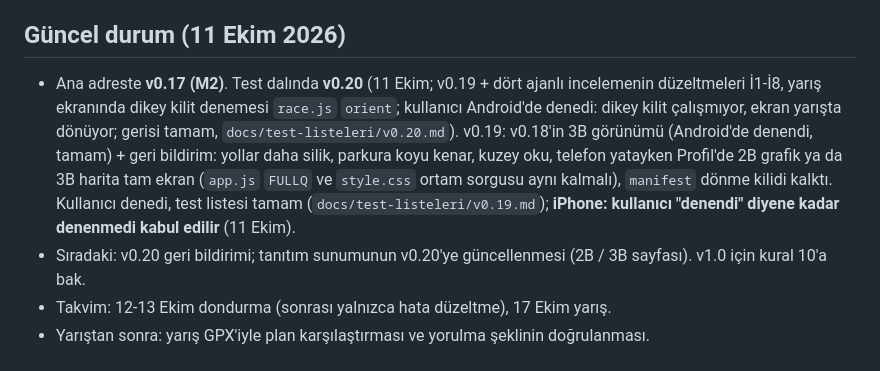
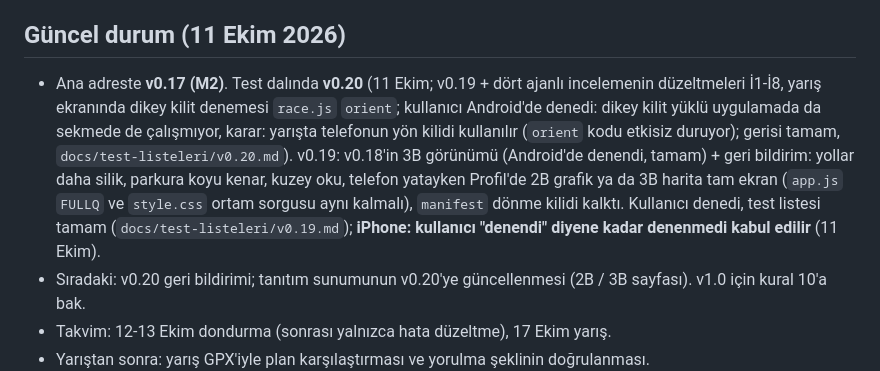
Before and after one commit to kaanmt/kapadokya-63k, a Markdown page: CLAUDE.md, the part around the change. Drawn GitHub-style.

```diff
--- a/CLAUDE.md
+++ b/CLAUDE.md
@@ -53,7 +53,7 @@ npm run tahmin                 # veriden tahmin: JS sonuçları = bağımsız Py
 
 ## Güncel durum (11 Ekim 2026)
 
-- Ana adreste **v0.17 (M2)**. Test dalında **v0.20** (11 Ekim; v0.19 + dört ajanlı incelemenin düzeltmeleri İ1-İ8, yarış ekranında dikey kilit denemesi `race.js` `orient`; kullanıcı Android'de denedi: dikey kilit çalışmıyor, ekran yarışta dönüyor; gerisi tamam, `docs/test-listeleri/v0.20.md`). v0.19: v0.18'in 3B görünümü (Android'de denendi, tamam) + geri bildirim: yollar daha silik, parkura koyu kenar, kuzey oku, telefon yatayken Profil'de 2B grafik ya da 3B harita tam ekran (`app.js` `FULLQ` ve `style.css` ortam sorgusu aynı kalmalı), `manifest` dönme kilidi kalktı. Kullanıcı denedi, test listesi tamam (`docs/test-listeleri/v0.19.md`); **iPhone: kullanıcı "denendi" diyene kadar denenmedi kabul edilir** (11 Ekim).
+- Ana adreste **v0.17 (M2)**. Test dalında **v0.20** (11 Ekim; v0.19 + dört ajanlı incelemenin düzeltmeleri İ1-İ8, yarış ekranında dikey kilit denemesi `race.js` `orient`; kullanıcı Android'de denedi: dikey kilit yüklü uygulamada da sekmede de çalışmıyor, karar: yarışta telefonun yön kilidi kullanılır (`orient` kodu etkisiz duruyor); gerisi tamam, `docs/test-listeleri/v0.20.md`). v0.19: v0.18'in 3B görünümü (Android'de denendi, tamam) + geri bildirim: yollar daha silik, parkura koyu kenar, kuzey oku, telefon yatayken Profil'de 2B grafik ya da 3B harita tam ekran (`app.js` `FULLQ` ve `style.css` ortam sorgusu aynı kalmalı), `manifest` dönme kilidi kalktı. Kullanıcı denedi, test listesi tamam (`docs/test-listeleri/v0.19.md`); **iPhone: kullanıcı "denendi" diyene kadar denenmedi kabul edilir** (11 Ekim).
 - Sıradaki: v0.20 geri bildirimi; tanıtım sunumunun v0.20'ye güncellenmesi (2B / 3B sayfası). v1.0 için kural 10'a bak.
 - Takvim: 12-13 Ekim dondurma (sonrası yalnızca hata düzeltme), 17 Ekim yarış.
 - Yarıştan sonra: yarış GPX'iyle plan karşılaştırması ve yorulma şeklinin doğrulanması.
```
Also changed, not shown: docs/PLAN.md (+6 -7 lines), docs/test-listeleri/v0.20.md (+1 -1 lines).
